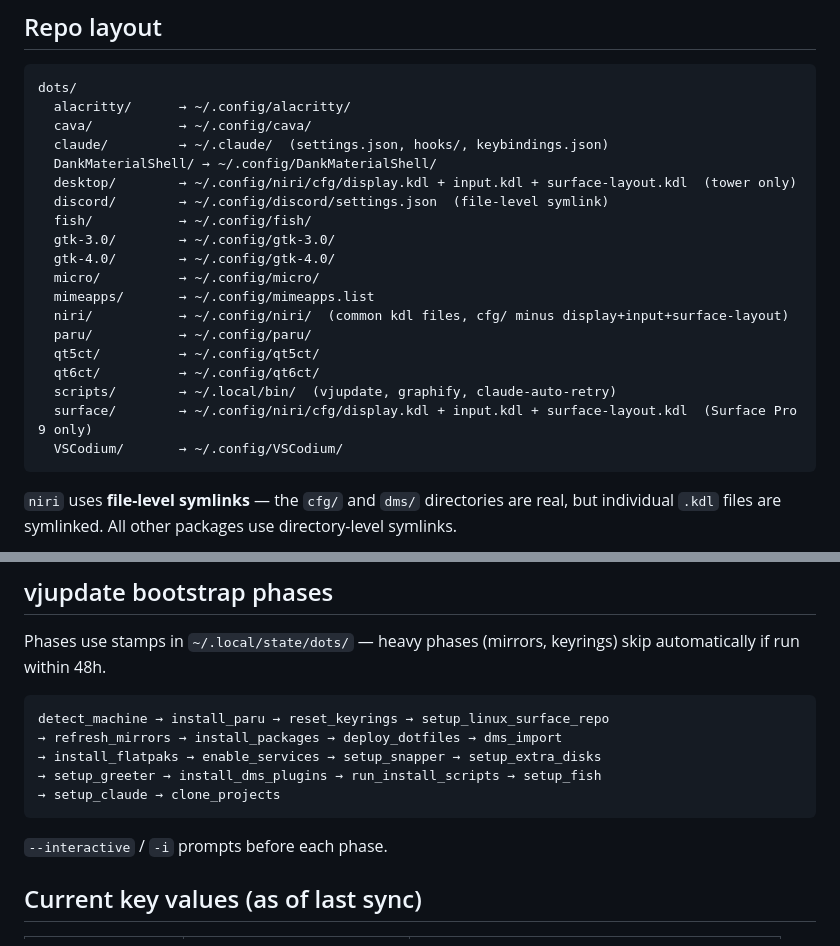
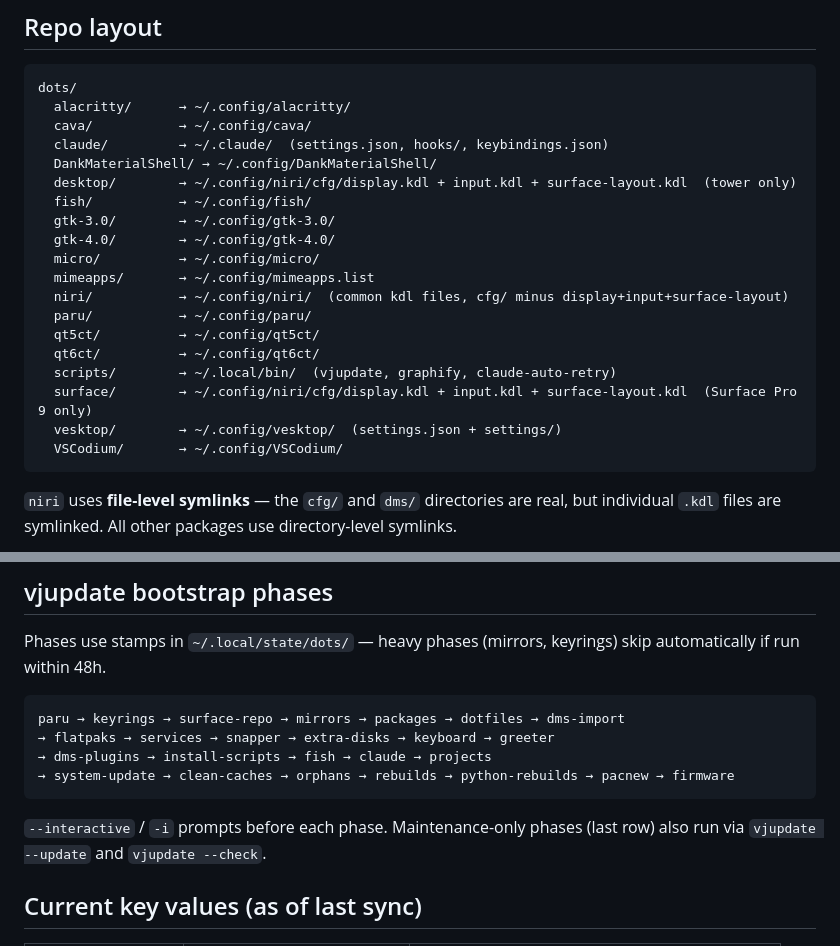
Before and after one commit to Viridjan/dots, a Markdown page: CLAUDE.md, 2 parts joined by grey strips. Rendered like a GitHub page.

Commit message:
docs(CLAUDE): fix repo layout and bootstrap phases
- Remove discord/, add vesktop/ to repo layout
- Add keyboard phase to bootstrap sequence
- List maintenance phases (system-update → firmware) in phase diagram
- Note that maintenance phases also run via --update/--check flags

Co-Authored-By: Claude Sonnet 4.6 <noreply@anthropic.com>

````diff
--- a/CLAUDE.md
+++ b/CLAUDE.md
@@ -24,7 +24,6 @@ dots/
   claude/         → ~/.claude/  (settings.json, hooks/, keybindings.json)
   DankMaterialShell/ → ~/.config/DankMaterialShell/
   desktop/        → ~/.config/niri/cfg/display.kdl + input.kdl + surface-layout.kdl  (tower only)
-  discord/        → ~/.config/discord/settings.json  (file-level symlink)
   fish/           → ~/.config/fish/
   gtk-3.0/        → ~/.config/gtk-3.0/
   gtk-4.0/        → ~/.config/gtk-4.0/
@@ -36,6 +35,7 @@ dots/
   qt6ct/          → ~/.config/qt6ct/
   scripts/        → ~/.local/bin/  (vjupdate, graphify, claude-auto-retry)
   surface/        → ~/.config/niri/cfg/display.kdl + input.kdl + surface-layout.kdl  (Surface Pro 9 only)
+  vesktop/        → ~/.config/vesktop/  (settings.json + settings/)
   VSCodium/       → ~/.config/VSCodium/
 ```
 
@@ -180,14 +180,13 @@ Package management uses flat text files (one package per line, `#` comments):
 Phases use stamps in `~/.local/state/dots/` — heavy phases (mirrors, keyrings) skip automatically if run within 48h.
 
 ```
-detect_machine → install_paru → reset_keyrings → setup_linux_surface_repo
-→ refresh_mirrors → install_packages → deploy_dotfiles → dms_import
-→ install_flatpaks → enable_services → setup_snapper → setup_extra_disks
-→ setup_greeter → install_dms_plugins → run_install_scripts → setup_fish
-→ setup_claude → clone_projects
+paru → keyrings → surface-repo → mirrors → packages → dotfiles → dms-import
+→ flatpaks → services → snapper → extra-disks → keyboard → greeter
+→ dms-plugins → install-scripts → fish → claude → projects
+→ system-update → clean-caches → orphans → rebuilds → python-rebuilds → pacnew → firmware
 ```
 
-`--interactive` / `-i` prompts before each phase.
+`--interactive` / `-i` prompts before each phase. Maintenance-only phases (last row) also run via `vjupdate --update` and `vjupdate --check`.
 
 ## Current key values (as of last sync)
 
````
